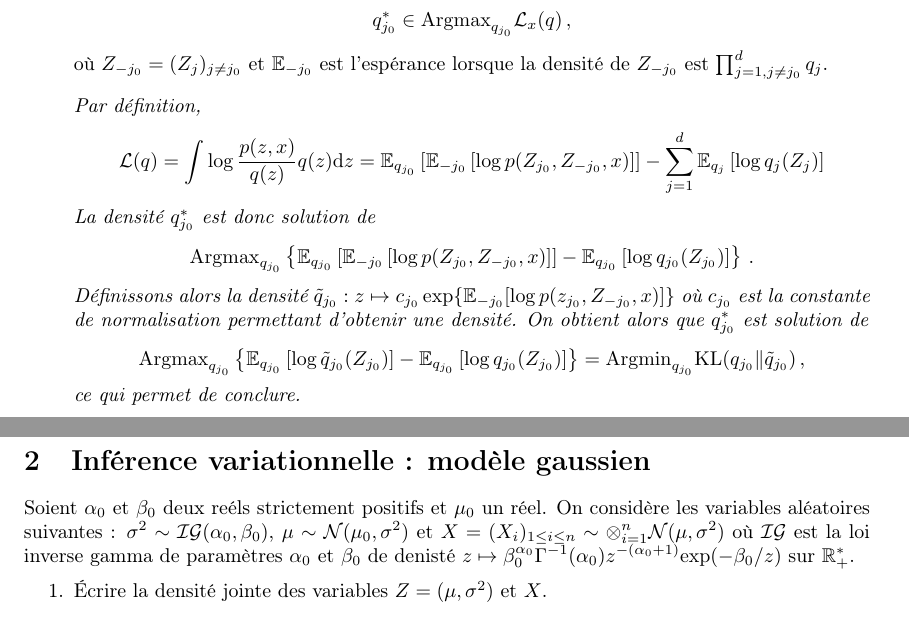
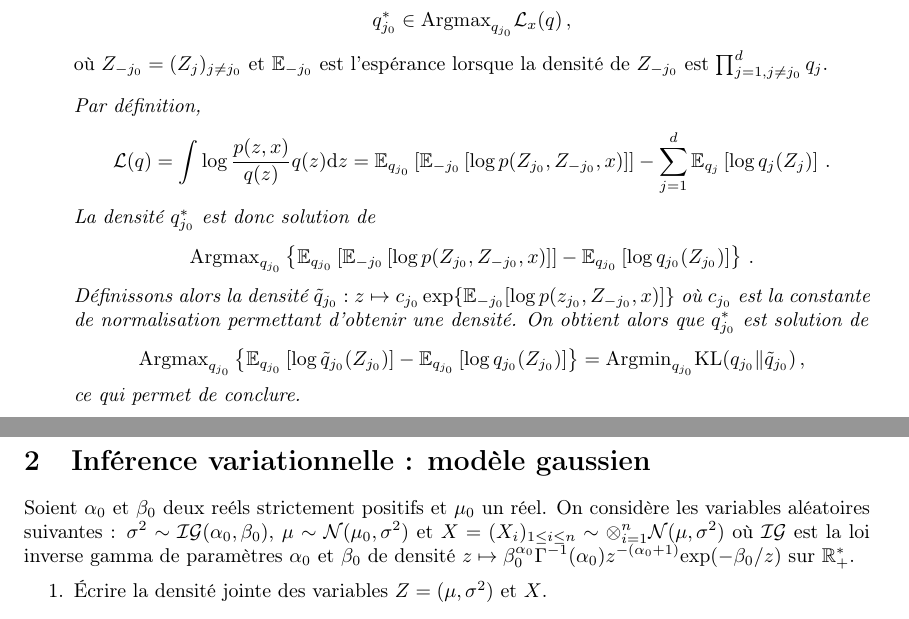
Before and after one commit to sylvainlc/22_ComputationalStat, a LaTeX problem sheet (Exercises/8_VI_correction.tex): two parts of pages 1 and 2 of 4, joined at a grey line, cut so that both start at the same text. Compiled offline with pdfLaTeX.

Commit message:
Typos exercises on VI

```diff
--- a/Exercises/8_VI_correction.tex
+++ b/Exercises/8_VI_correction.tex
@@ -116,7 +116,7 @@ o\`u $Z_{-j_0} = (Z_j)_{j\neq j_0}$ et $\mathbb{E}_{-j_0}$ est l'esp\'erance lor
 {\em
 Par d\'efinition,
 $$
-\mathcal{L}(q)  = \int \log\frac{p(z,x)}{q(z)}q(z) \mathrm{d} z = \mathbb{E}_{q_{j_0}}\left[\mathbb{E}_{-j_0}\left[\log p(Z_{j_0},Z_{-j_0},x)\right]\right] - \sum_{j=1}^d\mathbb{E}_{q_j}\left[\log q_j(Z_j)\right]
+\mathcal{L}(q)  = \int \log\frac{p(z,x)}{q(z)}q(z) \mathrm{d} z = \mathbb{E}_{q_{j_0}}\left[\mathbb{E}_{-j_0}\left[\log p(Z_{j_0},Z_{-j_0},x)\right]\right] - \sum_{j=1}^d\mathbb{E}_{q_j}\left[\log q_j(Z_j)\right]\,.
 $$
 La densit\'e $q_{j_0}^*$ est donc solution de
 $$
@@ -133,7 +133,7 @@ ce qui permet de conclure.
 \end{enumerate}
 
 \section{Inf\'erence variationnelle : mod\`ele gaussien}
-Soient $\alpha_0$ et $\beta_0$ deux re\'els strictement positifs et $\mu_0$ un r\'eel. On consid\`ere les variables al\'eatoires suivantes : $\sigma^2 \sim\mathcal{IG}(\alpha_0,\beta_0)$, $\mu\sim\mathcal{N}(\mu_0,\sigma^2)$ et $X = (X_i)_{1\leq i\leq n}\sim\otimes_{i=1}^n\mathcal{N}(\mu,\sigma^2)$ o\`u $\mathcal{IG}$ est la loi inverse gamma de param\`etres $\alpha_0$ et $\beta_0$ de denist\'e $z\mapsto \beta_0^{\alpha_0}\Gamma^{-1}(\alpha_0)z^{-(\alpha_0+1)}\mathrm{exp}(-\beta_0/z)$ sur $\mathbb{R}_+^*$.
+Soient $\alpha_0$ et $\beta_0$ deux re\'els strictement positifs et $\mu_0$ un r\'eel. On consid\`ere les variables al\'eatoires suivantes : $\sigma^2 \sim\mathcal{IG}(\alpha_0,\beta_0)$, $\mu\sim\mathcal{N}(\mu_0,\sigma^2)$ et $X = (X_i)_{1\leq i\leq n}\sim\otimes_{i=1}^n\mathcal{N}(\mu,\sigma^2)$ o\`u $\mathcal{IG}$ est la loi inverse gamma de param\`etres $\alpha_0$ et $\beta_0$ de densit\'e $z\mapsto \beta_0^{\alpha_0}\Gamma^{-1}(\alpha_0)z^{-(\alpha_0+1)}\mathrm{exp}(-\beta_0/z)$ sur $\mathbb{R}_+^*$.
 \begin{enumerate}
 \item \'Ecrire la densit\'e jointe des variables $Z=(\mu,\sigma^2)$ et $X$.
 
```
Also changed, not shown: Exercises/8_VI.tex (+1 -1 lines), Exercises/8_VI.pdf, Exercises/8_VI_correction.pdf, Exercises/8_VI_correction.tex (2 more changed lines).
